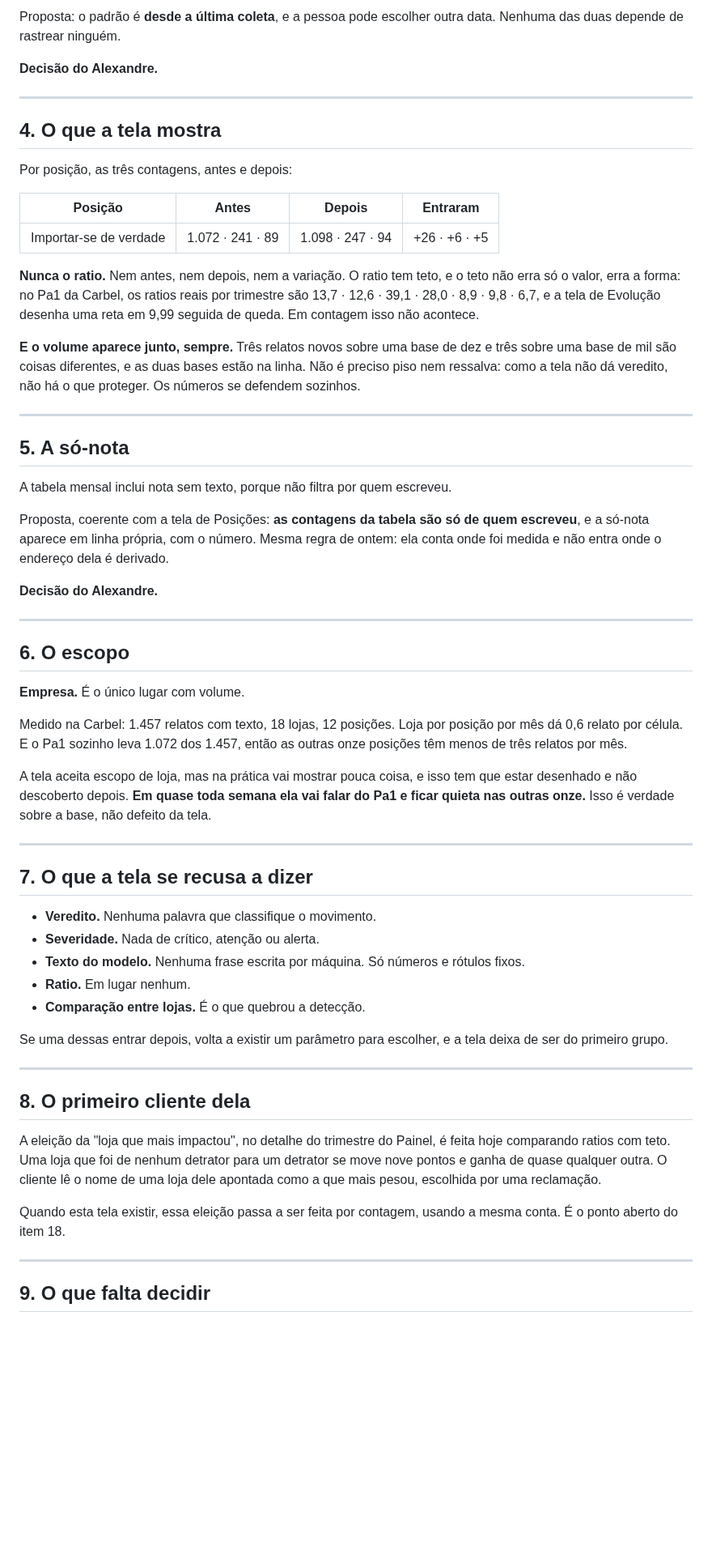
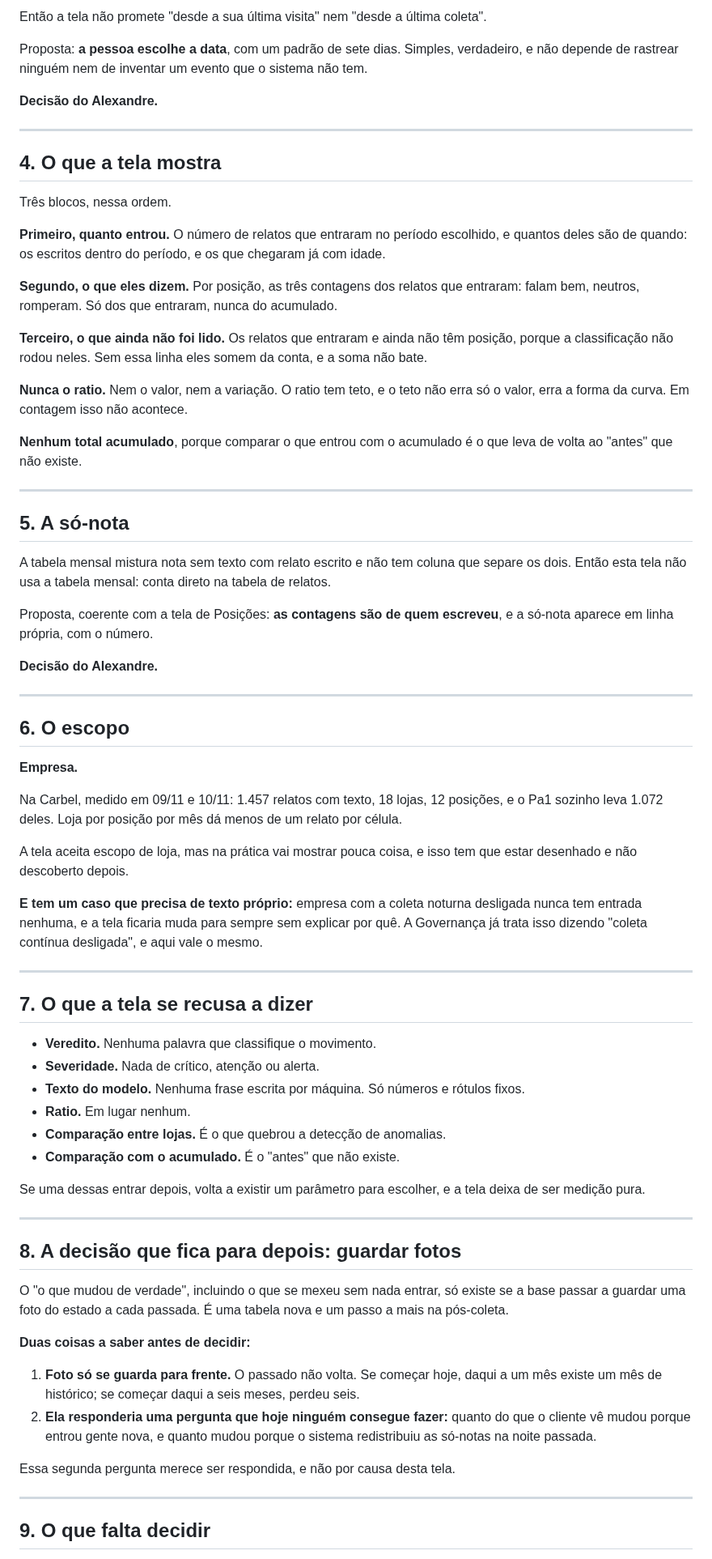
Before and after one commit to adaquinosud/pdpa-v3, a Markdown page: docs/ESPEC_O_QUE_MUDOU.md, the part around one of its changes. Shown at 81% size. GitHub-like rendering; blank space fills up the shorter version.

```diff
--- a/docs/ESPEC_O_QUE_MUDOU.md
+++ b/docs/ESPEC_O_QUE_MUDOU.md
@@ -47,5 +68,7 @@ Um relato de 2025 que entrou hoje muda os totais de hoje. A tela mostra isso, e
 
-Proposta: o padrão é **desde a última coleta**, e a pessoa pode escolher outra data. Nenhuma das duas depende de rastrear ninguém.
+Então a tela não promete "desde a sua última visita" nem "desde a última coleta".
+
+Proposta: **a pessoa escolhe a data**, com um padrão de sete dias. Simples, verdadeiro, e não depende de rastrear ninguém nem de inventar um evento que o sistema não tem.
 
 **Decisão do Alexandre.**
 
@@ -53,23 +76,25 @@ Proposta: o padrão é **desde a última coleta**, e a pessoa pode escolher outr
 
 ## 4. O que a tela mostra
 
-Por posição, as três contagens, antes e depois:
+Três blocos, nessa ordem.
 
-| Posição | Antes | Depois | Entraram |
-|---|---|---|---|
-| Importar-se de verdade | 1.072 · 241 · 89 | 1.098 · 247 · 94 | +26 · +6 · +5 |
+**Primeiro, quanto entrou.** O número de relatos que entraram no período escolhido, e quantos deles são de quando: os escritos dentro do período, e os que chegaram já com idade.
 
-**Nunca o ratio.** Nem antes, nem depois, nem a variação. O ratio tem teto, e o teto não erra só o valor, erra a forma: no Pa1 da Carbel, os ratios reais por trimestre são 13,7 · 12,6 · 39,1 · 28,0 · 8,9 · 9,8 · 6,7, e a tela de Evolução desenha uma reta em 9,99 seguida de queda. Em contagem isso não acontece.
+**Segundo, o que eles dizem.** Por posição, as três contagens dos relatos que entraram: falam bem, neutros, romperam. Só dos que entraram, nunca do acumulado.
 
-**E o volume aparece junto, sempre.** Três relatos novos sobre uma base de dez e três sobre uma base de mil são coisas diferentes, e as duas bases estão na linha. Não é preciso piso nem ressalva: como a tela não dá veredito, não há o que proteger. Os números se defendem sozinhos.
+**Terceiro, o que ainda não foi lido.** Os relatos que entraram e ainda não têm posição, porque a classificação não rodou neles. Sem essa linha eles somem da conta, e a soma não bate.
+
+**Nunca o ratio.** Nem o valor, nem a variação. O ratio tem teto, e o teto não erra só o valor, erra a forma da curva. Em contagem isso não acontece.
+
+**Nenhum total acumulado**, porque comparar o que entrou com o acumulado é o que leva de volta ao "antes" que não existe.
 
 ---
 
 ## 5. A só-nota
 
-A tabela mensal inclui nota sem texto, porque não filtra por quem escreveu.
+A tabela mensal mistura nota sem texto com relato escrito e não tem coluna que separe os dois. Então esta tela não usa a tabela mensal: conta direto na tabela de relatos.
 
-Proposta, coerente com a tela de Posições: **as contagens da tabela são só de quem escreveu**, e a só-nota aparece em linha própria, com o número. Mesma regra de ontem: ela conta onde foi medida e não entra onde o endereço dela é derivado.
+Proposta, coerente com a tela de Posições: **as contagens são de quem escreveu**, e a só-nota aparece em linha própria, com o número.
 
 **Decisão do Alexandre.**
 
@@ -77,11 +102,13 @@ Proposta, coerente com a tela de Posições: **as contagens da tabela são só d
 
 ## 6. O escopo
 
-**Empresa.** É o único lugar com volume.
+**Empresa.**
 
-Medido na Carbel: 1.457 relatos com texto, 18 lojas, 12 posições. Loja por posição por mês dá 0,6 relato por célula. E o Pa1 sozinho leva 1.072 dos 1.457, então as outras onze posições têm menos de três relatos por mês.
+Na Carbel, medido em 09/11 e 10/11: 1.457 relatos com texto, 18 lojas, 12 posições, e o Pa1 sozinho leva 1.072 deles. Loja por posição por mês dá menos de um relato por célula.
 
-A tela aceita escopo de loja, mas na prática vai mostrar pouca coisa, e isso tem que estar desenhado e não descoberto depois. **Em quase toda semana ela vai falar do Pa1 e ficar quieta nas outras onze.** Isso é verdade sobre a base, não defeito da tela.
+A tela aceita escopo de loja, mas na prática vai mostrar pouca coisa, e isso tem que estar desenhado e não descoberto depois.
+
+**E tem um caso que precisa de texto próprio:** empresa com a coleta noturna desligada nunca tem entrada nenhuma, e a tela ficaria muda para sempre sem explicar por quê. A Governança já trata isso dizendo "coleta contínua desligada", e aqui vale o mesmo.
 
 ---
 
@@ -91,17 +118,23 @@ A tela aceita escopo de loja, mas na prática vai mostrar pouca coisa, e isso te
 - **Severidade.** Nada de crítico, atenção ou alerta.
 - **Texto do modelo.** Nenhuma frase escrita por máquina. Só números e rótulos fixos.
 - **Ratio.** Em lugar nenhum.
-- **Comparação entre lojas.** É o que quebrou a detecção.
+- **Comparação entre lojas.** É o que quebrou a detecção de anomalias.
+- **Comparação com o acumulado.** É o "antes" que não existe.
 
-Se uma dessas entrar depois, volta a existir um parâmetro para escolher, e a tela deixa de ser do primeiro grupo.
+Se uma dessas entrar depois, volta a existir um parâmetro para escolher, e a tela deixa de ser medição pura.
 
 ---
 
-## 8. O primeiro cliente dela
+## 8. A decisão que fica para depois: guardar fotos
 
-A eleição da "loja que mais impactou", no detalhe do trimestre do Painel, é feita hoje comparando ratios com teto. Uma loja que foi de nenhum detrator para um detrator se move nove pontos e ganha de quase qualquer outra. O cliente lê o nome de uma loja dele apontada como a que mais pesou, escolhida por uma reclamação.
+O "o que mudou de verdade", incluindo o que se mexeu sem nada entrar, só existe se a base passar a guardar uma foto do estado a cada passada. É uma tabela nova e um passo a mais na pós-coleta.
 
-Quando esta tela existir, essa eleição passa a ser feita por contagem, usando a mesma conta. É o ponto aberto do item 18.
+**Duas coisas a saber antes de decidir:**
+
+1. **Foto só se guarda para frente.** O passado não volta. Se começar hoje, daqui a um mês existe um mês de histórico; se começar daqui a seis meses, perdeu seis.
+2. **Ela responderia uma pergunta que hoje ninguém consegue fazer:** quanto do que o cliente vê mudou porque entrou gente nova, e quanto mudou porque o sistema redistribuiu as só-notas na noite passada.
+
+Essa segunda pergunta merece ser respondida, e não por causa desta tela.
 
 ---
 
```
Also changed, not shown: other parts of docs/ESPEC_O_QUE_MUDOU.md (+53 -23 lines), docs/ACHADOS_ORIGEM_IMPRESSO.md (+5 -4 lines).
